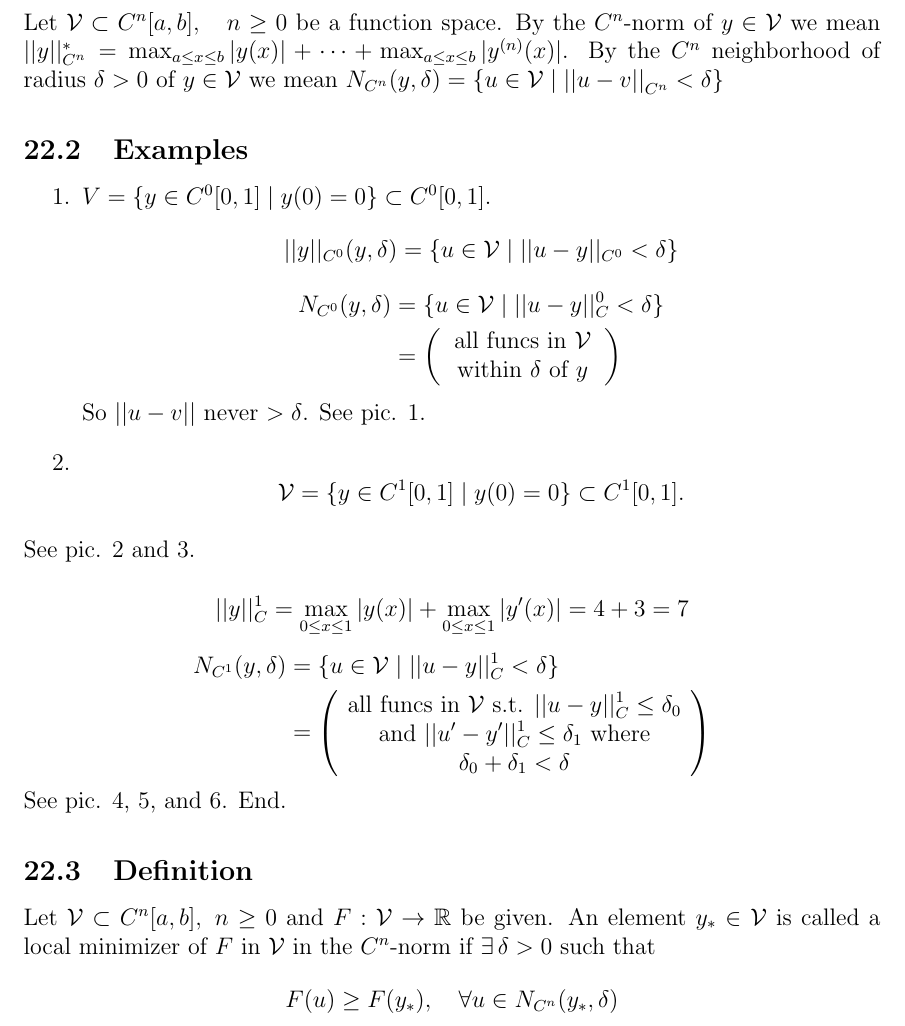
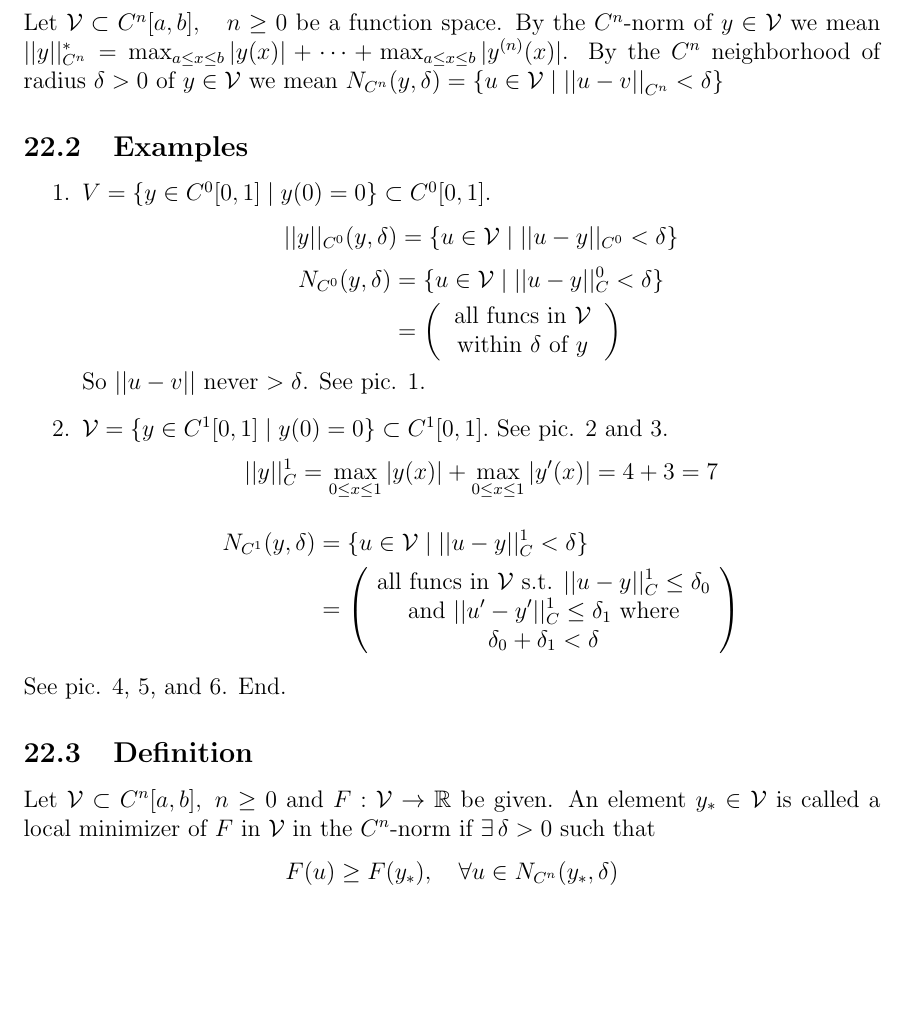
Before and after one commit to hershal/m374m, a LaTeX document (notes/notes.tex): part of page 93 of 95, cut so that both start at the same text, the shorter picture padded with empty space. Compiled offline with pdfLaTeX; a LaTeX package or settings file that is missing is left out; TikZ figures are drawn from their code, not taken from saved files.

Commit message:
notes: minor cleanup

```diff
--- a/notes/notes.tex
+++ b/notes/notes.tex
@@ -3379,23 +3378,18 @@ $N_{C^n}(y,\delta)=\{u\in\mathcal{V} \;|\; {||u-v||}_{C^n}<\delta\}$
   \end{equation*}
   So $||u-v||$ never $>\delta$. See pic. 1.
 \item
-  \begin{equation*}
-    \mathcal{V} = \{y\in C^1[0,1]\;|\;y(0)=0\} \subset C^1[0,1].
-  \end{equation*}
-\end{enumerate}
+    $\mathcal{V} = \{y\in C^1[0,1]\;|\;y(0)=0\} \subset C^1[0,1].$
 See pic. 2 and 3.
-
 \begin{equation*}
   ||y||_C^1 = \max_{0\le x\le1} |y(x)| + \max_{0\le x\le1} |y'(x)| = 4+3 = 7
 \end{equation*}
-\begin{equation*}
-  \begin{aligned}
+\begin{align*}
   N_{C^1}(y,\delta)&=\{u\in\mathcal{V}\;|\;||u-y||_C^1<\delta\} \\
     &= \left( \text{\parbox{15em}{\centering all funcs in $\mathcal{V}$ s.t.
       $||u-y||_C^1\le\delta_0$ and $||u'-y'||_C^1\le\delta_1$ where
       $\delta_0+\delta_1<\delta$}} \right)
-  \end{aligned}
-\end{equation*}
+\end{align*}
+\end{enumerate}
 See pic. 4, 5, and 6. End.
 
 \subsection{Definition}
```
Also changed, not shown: notes/notes.tex (1 more changed lines). Lines whose indentation alone changed are shown as unchanged.
